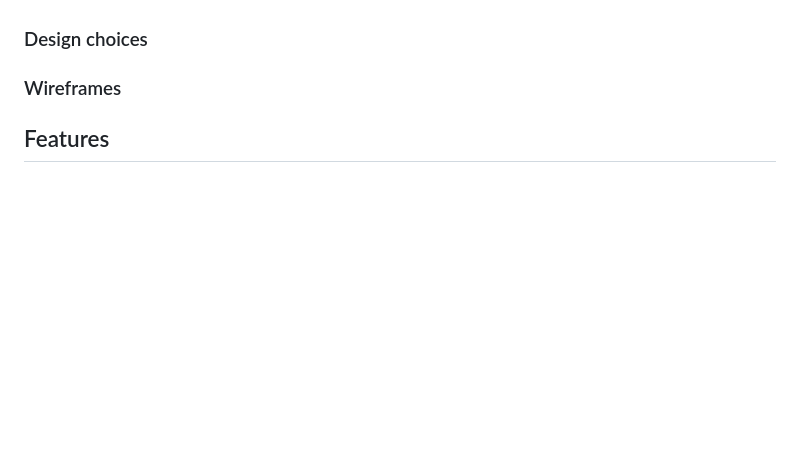
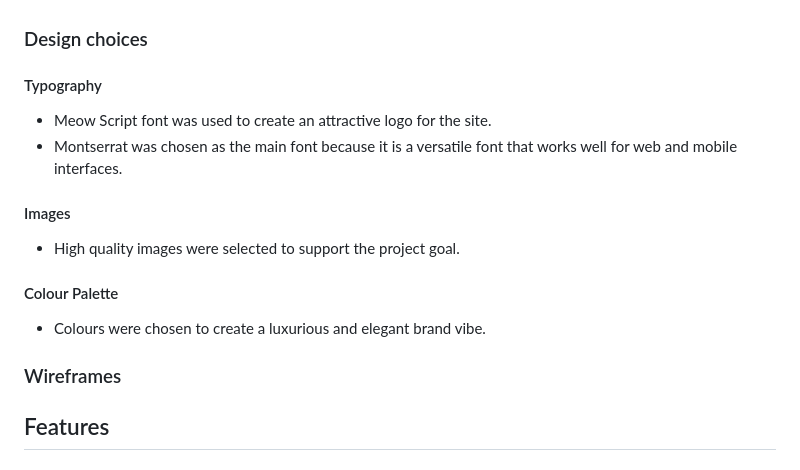
Before and after one commit to ip69719/ci-portfolio-four, a Markdown page: README.md, the part around the change. GitHub-like rendering; blank space fills up the shorter version.

Commit message:
docs: add design choices section to README.md

```diff
--- a/README.md
+++ b/README.md
@@ -40,6 +40,19 @@ All user stories and their acceptance criteria are availabe [here](https://githu
     * As an Authenticated User, I can cancel my bookings so that I can notify the salon if the appointment is no longer required.
 
 ### Design choices
+
+#### Typography
+
+* Meow Script font was used to create an attractive logo for the site.
+* Montserrat was chosen as the main font because it is a versatile font that works well for web and mobile interfaces.
+
+#### Images
+
+* High quality images were selected to support the project goal.
+
+#### Colour Palette
+
+* Colours were chosen to create a luxurious and elegant brand vibe.
 
 ### Wireframes
 
```
